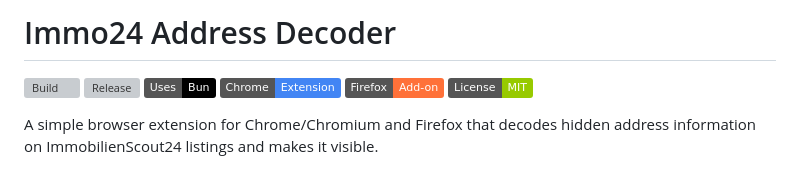
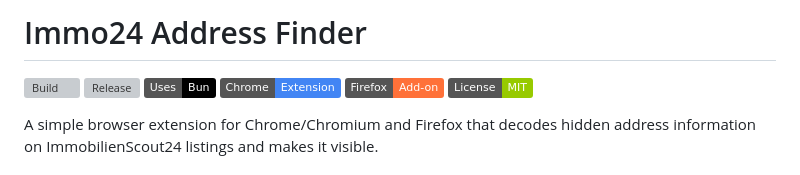
Before and after one commit to kidzki/immo24-address-decoder, a Markdown page: README.md, the part around the change. Drawn GitHub-style; badges without logos; grey boxes are pictures that could not be loaded.

Commit message:
Rename project from 'Decoder' to 'Finder'

```diff
--- a/README.md
+++ b/README.md
@@ -1,4 +1,4 @@
-# Immo24 Address Decoder
+# Immo24 Address Finder
 
 [![Build](https://github.com/kidzki/immo24-address-decoder/actions/workflows/build-release.yml/badge.svg?branch=main)](https://github.com/kidzki/immo24-address-decoder/actions/workflows/build-release.yml)
 [![Release](https://img.shields.io/github/v/release/kidzki/immo24-address-decoder?display_name=tag&sort=semver)](https://github.com/kidzki/immo24-address-decoder/releases)
```
